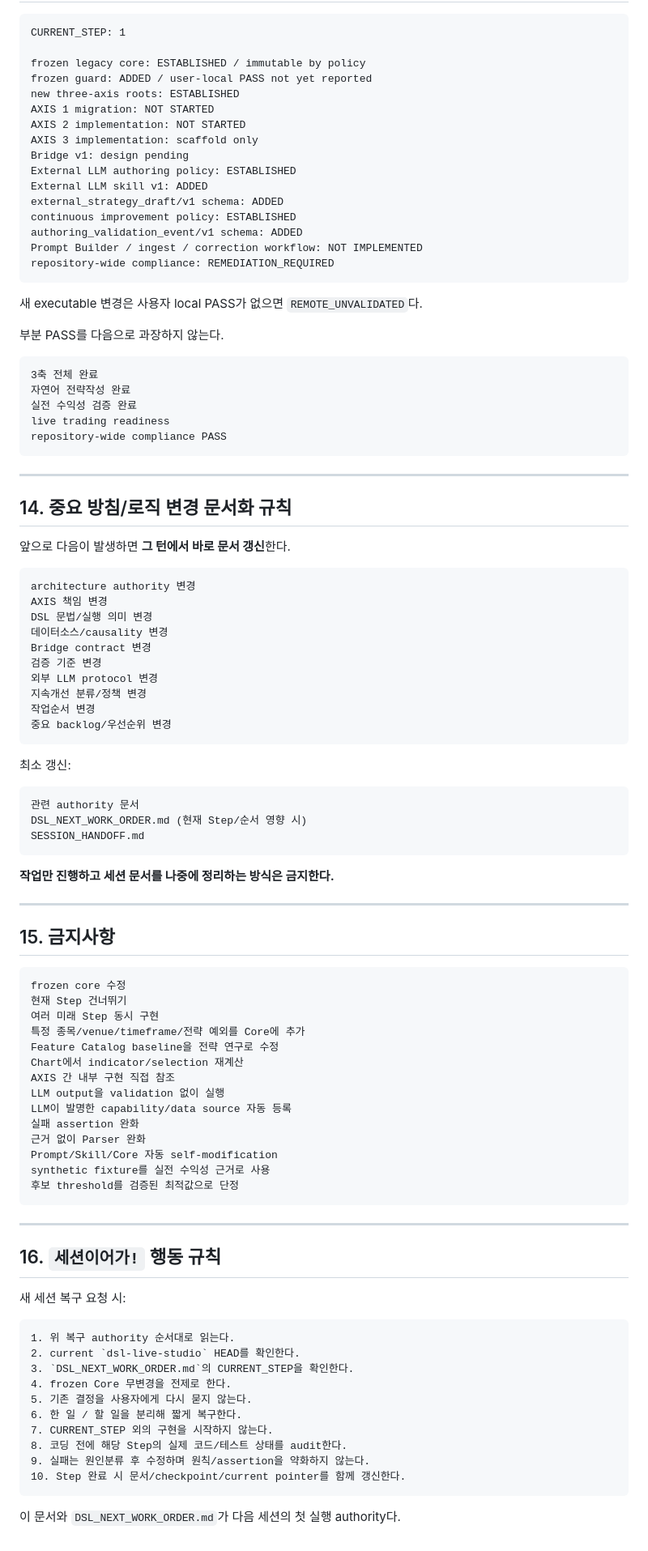
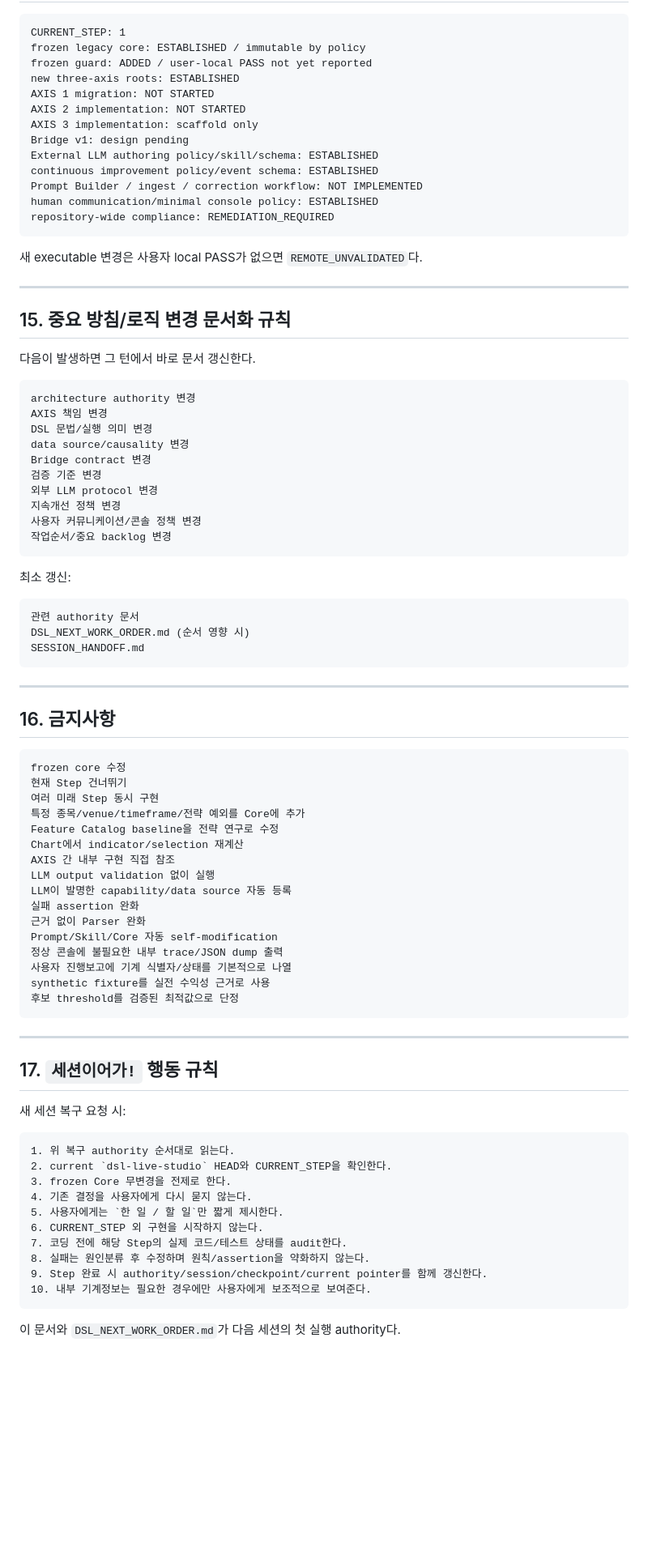
Before and after one commit to hoonoh57/dsl, a Markdown page: SESSION_HANDOFF.md, the part around one of its changes. Shown at 81% size. Rendered like a GitHub page; blank space fills up the shorter version.

Commit message:
docs: add human-facing and minimal console output authority

````diff
--- a/SESSION_HANDOFF.md
+++ b/SESSION_HANDOFF.md
@@ -550,7 +506,6 @@ Chart가 indicator/selection/strategy 계산을 재구현하지 않는다.
 
 ```text
 CURRENT_STEP: 1
-
 frozen legacy core: ESTABLISHED / immutable by policy
 frozen guard: ADDED / user-local PASS not yet reported
 new three-axis roots: ESTABLISHED
@@ -558,59 +513,45 @@ AXIS 1 migration: NOT STARTED
 AXIS 2 implementation: NOT STARTED
 AXIS 3 implementation: scaffold only
 Bridge v1: design pending
-External LLM authoring policy: ESTABLISHED
-External LLM skill v1: ADDED
-external_strategy_draft/v1 schema: ADDED
-continuous improvement policy: ESTABLISHED
-authoring_validation_event/v1 schema: ADDED
+External LLM authoring policy/skill/schema: ESTABLISHED
+continuous improvement policy/event schema: ESTABLISHED
 Prompt Builder / ingest / correction workflow: NOT IMPLEMENTED
+human communication/minimal console policy: ESTABLISHED
 repository-wide compliance: REMEDIATION_REQUIRED
 ```
 
 새 executable 변경은 사용자 local PASS가 없으면 `REMOTE_UNVALIDATED`다.
 
-부분 PASS를 다음으로 과장하지 않는다.
-
-```text
-3축 전체 완료
-자연어 전략작성 완료
-실전 수익성 검증 완료
-live trading readiness
-repository-wide compliance PASS
-```
-
 ---
 
-## 14. 중요 방침/로직 변경 문서화 규칙
+## 15. 중요 방침/로직 변경 문서화 규칙
 
-앞으로 다음이 발생하면 **그 턴에서 바로 문서 갱신**한다.
+다음이 발생하면 그 턴에서 바로 문서 갱신한다.
 
 ```text
 architecture authority 변경
 AXIS 책임 변경
 DSL 문법/실행 의미 변경
-데이터소스/causality 변경
+data source/causality 변경
 Bridge contract 변경
 검증 기준 변경
 외부 LLM protocol 변경
-지속개선 분류/정책 변경
-작업순서 변경
-중요 backlog/우선순위 변경
+지속개선 정책 변경
+사용자 커뮤니케이션/콘솔 정책 변경
+작업순서/중요 backlog 변경
 ```
 
 최소 갱신:
 
 ```text
 관련 authority 문서
-DSL_NEXT_WORK_ORDER.md (현재 Step/순서 영향 시)
+DSL_NEXT_WORK_ORDER.md (순서 영향 시)
 SESSION_HANDOFF.md
 ```
 
-**작업만 진행하고 세션 문서를 나중에 정리하는 방식은 금지한다.**
-
 ---
 
-## 15. 금지사항
+## 16. 금지사항
 
 ```text
 frozen core 수정
@@ -620,32 +561,34 @@ frozen core 수정
 Feature Catalog baseline을 전략 연구로 수정
 Chart에서 indicator/selection 재계산
 AXIS 간 내부 구현 직접 참조
-LLM output을 validation 없이 실행
+LLM output validation 없이 실행
 LLM이 발명한 capability/data source 자동 등록
 실패 assertion 완화
 근거 없이 Parser 완화
 Prompt/Skill/Core 자동 self-modification
+정상 콘솔에 불필요한 내부 trace/JSON dump 출력
+사용자 진행보고에 기계 식별자/상태를 기본적으로 나열
 synthetic fixture를 실전 수익성 근거로 사용
 후보 threshold를 검증된 최적값으로 단정
 ```
 
 ---
 
-## 16. `세션이어가!` 행동 규칙
+## 17. `세션이어가!` 행동 규칙
 
 새 세션 복구 요청 시:
 
 ```text
 1. 위 복구 authority 순서대로 읽는다.
-2. current `dsl-live-studio` HEAD를 확인한다.
-3. `DSL_NEXT_WORK_ORDER.md`의 CURRENT_STEP을 확인한다.
-4. frozen Core 무변경을 전제로 한다.
-5. 기존 결정을 사용자에게 다시 묻지 않는다.
-6. 한 일 / 할 일을 분리해 짧게 복구한다.
-7. CURRENT_STEP 외의 구현을 시작하지 않는다.
-8. 코딩 전에 해당 Step의 실제 코드/테스트 상태를 audit한다.
-9. 실패는 원인분류 후 수정하며 원칙/assertion을 약화하지 않는다.
-10. Step 완료 시 문서/checkpoint/current pointer를 함께 갱신한다.
+2. current `dsl-live-studio` HEAD와 CURRENT_STEP을 확인한다.
+3. frozen Core 무변경을 전제로 한다.
+4. 기존 결정을 사용자에게 다시 묻지 않는다.
+5. 사용자에게는 `한 일 / 할 일`만 짧게 제시한다.
+6. CURRENT_STEP 외 구현을 시작하지 않는다.
+7. 코딩 전에 해당 Step의 실제 코드/테스트 상태를 audit한다.
+8. 실패는 원인분류 후 수정하며 원칙/assertion을 약화하지 않는다.
+9. Step 완료 시 authority/session/checkpoint/current pointer를 함께 갱신한다.
+10. 내부 기계정보는 필요한 경우에만 사용자에게 보조적으로 보여준다.
 ```
 
 이 문서와 `DSL_NEXT_WORK_ORDER.md`가 다음 세션의 첫 실행 authority다.
````
Also changed, not shown: other parts of SESSION_HANDOFF.md (+115 -159 lines).
